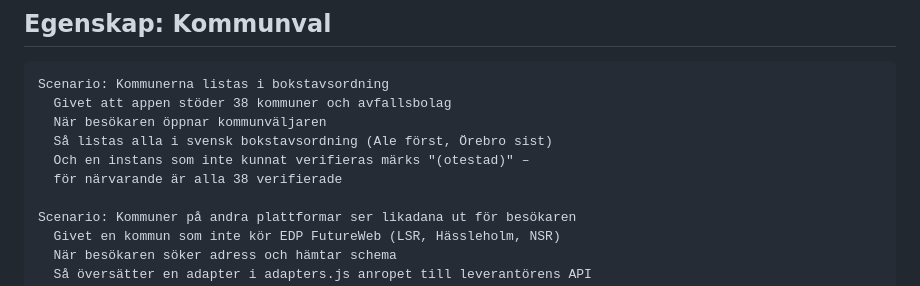
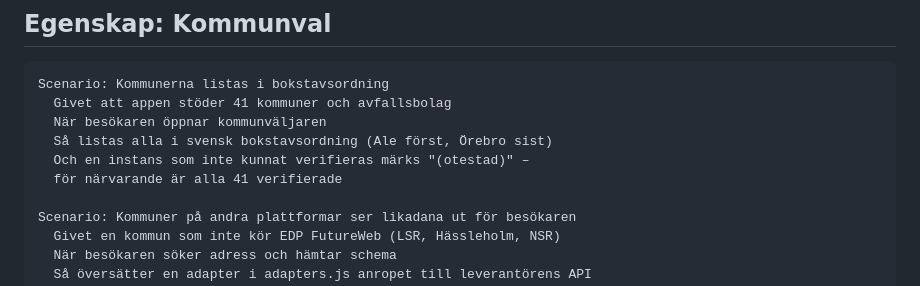
Before and after one commit to mattias242/experiment, a Markdown page: FEATURES.md, the part around the change. Drawn GitHub-style.

````diff
--- a/FEATURES.md
+++ b/FEATURES.md
@@ -10,11 +10,11 @@ länge för hand mot livesajten.
 
 ```gherkin
 Scenario: Kommunerna listas i bokstavsordning
-  Givet att appen stöder 38 kommuner och avfallsbolag
+  Givet att appen stöder 41 kommuner och avfallsbolag
   När besökaren öppnar kommunväljaren
   Så listas alla i svensk bokstavsordning (Ale först, Örebro sist)
   Och en instans som inte kunnat verifieras märks "(otestad)" –
-  för närvarande är alla 38 verifierade
+  för närvarande är alla 41 verifierade
 
 Scenario: Kommuner på andra plattformar ser likadana ut för besökaren
   Givet en kommun som inte kör EDP FutureWeb (LSR, Hässleholm, NSR)
````
Also changed, not shown: README.md (+3 -3 lines).
